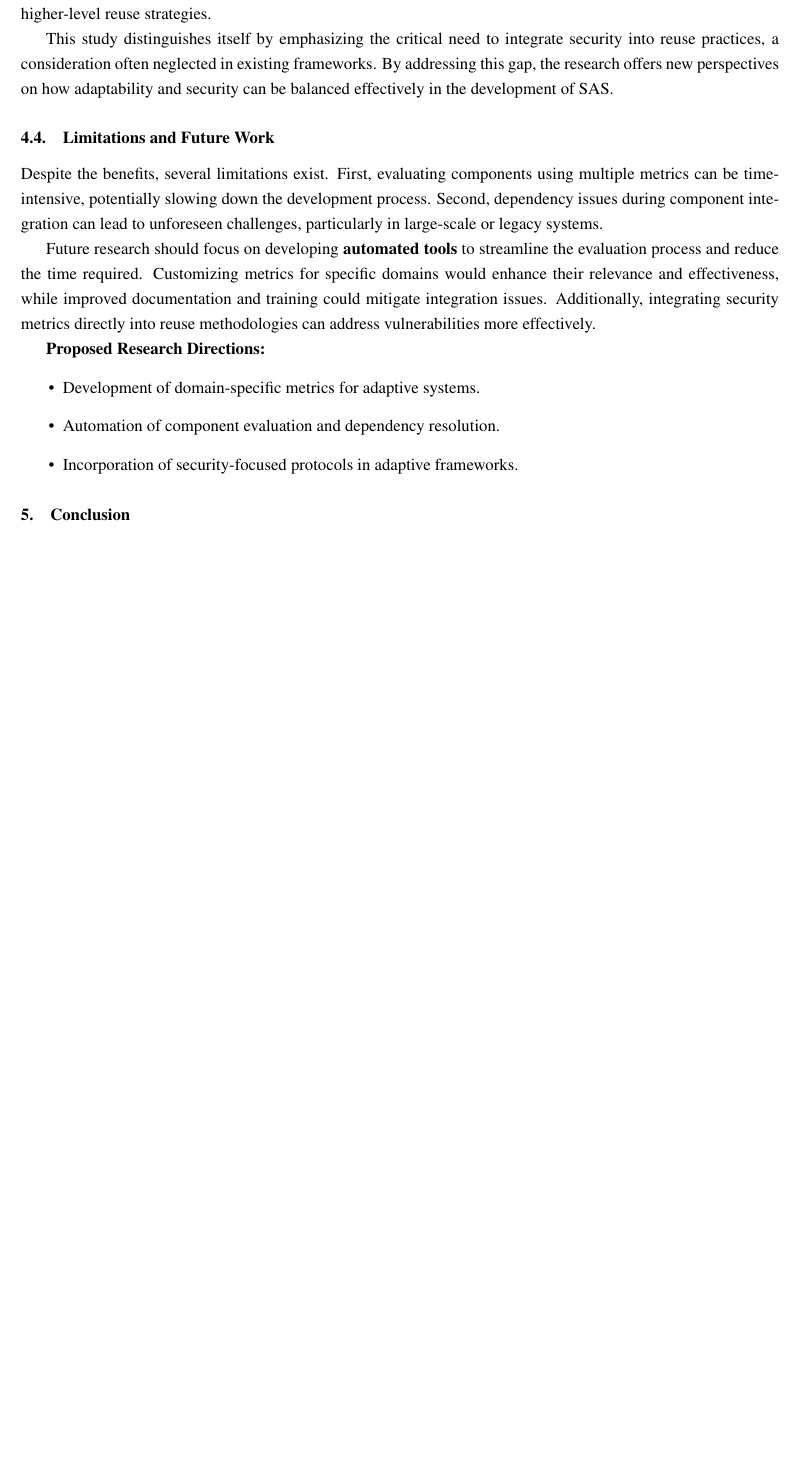
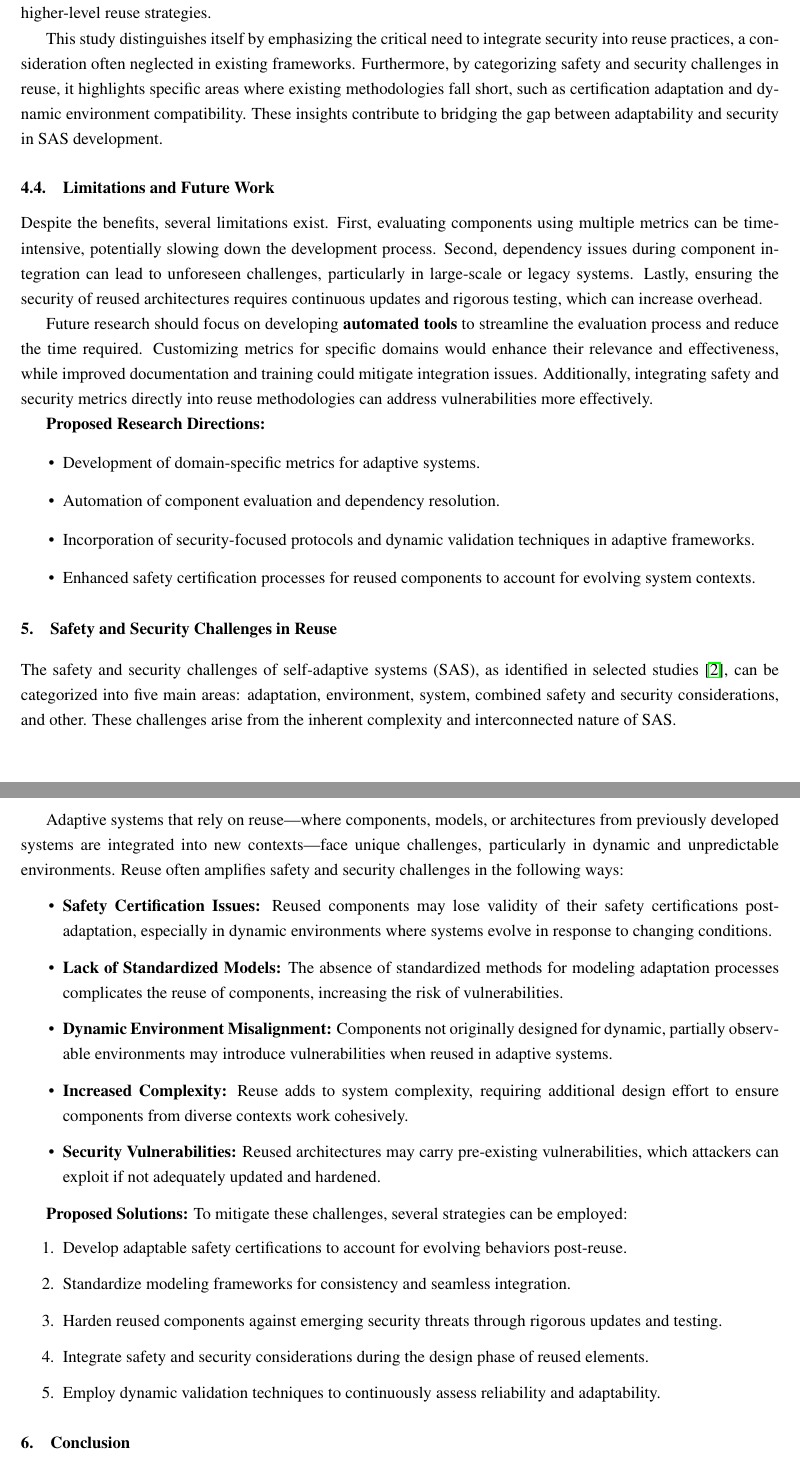
Before and after one commit to LinnaeusUniversity/2DV505, a LaTeX paper (ITERATION_3_FINAL_Report/Code/main.tex): part of page 5 of 5 before the commit and two parts of pages 5 and 6 of 6 after it, the two joined at a grey line, cut so that both start at the same text, the shorter picture padded with empty space. Compiled offline with pdfLaTeX.

Commit message:
updates the content

```diff
--- a/ITERATION_3_FINAL_Report/Code/main.tex
+++ b/ITERATION_3_FINAL_Report/Code/main.tex
@@ -176,19 +172,47 @@ To address identified challenges, organizations should consider adopting:
 
 Our findings confirm the importance of modularity and reuse in software engineering, as highlighted in prior research. The ASPLe methodology advances traditional software product line engineering by introducing self-adaptive properties, effectively addressing a gap noted in earlier studies \cite{Nadeem2020}. Additionally, the proposed algorithm enhances this by focusing on code-level adaptations, providing a detailed, practical approach that complements higher-level reuse strategies.
 
-This study distinguishes itself by emphasizing the critical need to integrate security into reuse practices, a consideration often neglected in existing frameworks. By addressing this gap, the research offers new perspectives on how adaptability and security can be balanced effectively in the development of SAS.
+This study distinguishes itself by emphasizing the critical need to integrate security into reuse practices, a consideration often neglected in existing frameworks. Furthermore, by categorizing safety and security challenges in reuse, it highlights specific areas where existing methodologies fall short, such as certification adaptation and dynamic environment compatibility. These insights contribute to bridging the gap between adaptability and security in SAS development.
 
 \subsection{Limitations and Future Work}
 
-Despite the benefits, several limitations exist. First, evaluating components using multiple metrics can be time-intensive, potentially slowing down the development process. Second, dependency issues during component integration can lead to unforeseen challenges, particularly in large-scale or legacy systems.
+Despite the benefits, several limitations exist. First, evaluating components using multiple metrics can be time-intensive, potentially slowing down the development process. Second, dependency issues during component integration can lead to unforeseen challenges, particularly in large-scale or legacy systems. Lastly, ensuring the security of reused architectures requires continuous updates and rigorous testing, which can increase overhead.
 
-Future research should focus on developing \textbf{automated tools} to streamline the evaluation process and reduce the time required. Customizing metrics for specific domains would enhance their relevance and effectiveness, while improved documentation and training could mitigate integration issues. Additionally, integrating security metrics directly into reuse methodologies can address vulnerabilities more effectively.
+Future research should focus on developing \textbf{automated tools} to streamline the evaluation process and reduce the time required. Customizing metrics for specific domains would enhance their relevance and effectiveness, while improved documentation and training could mitigate integration issues. Additionally, integrating safety and security metrics directly into reuse methodologies can address vulnerabilities more effectively.
 
 \textbf{Proposed Research Directions:}
 \begin{itemize}
     \item Development of domain-specific metrics for adaptive systems.
     \item Automation of component evaluation and dependency resolution.
-    \item Incorporation of security-focused protocols in adaptive frameworks.
+    \item Incorporation of security-focused protocols and dynamic validation techniques in adaptive frameworks.
+    \item Enhanced safety certification processes for reused components to account for evolving system contexts.
 \end{itemize}
 
+
 % End of Discussion section
+
+
+
+\section{Safety and Security Challenges in Reuse}
+
+The safety and security challenges of self-adaptive systems (SAS), as identified in selected studies \cite{Pekaric2023}, can be categorized into five main areas: adaptation, environment, system, combined safety and security considerations, and other. These challenges arise from the inherent complexity and interconnected nature of SAS.
+
+Adaptive systems that rely on reuse—where components, models, or architectures from previously developed systems are integrated into new contexts—face unique challenges, particularly in dynamic and unpredictable environments. Reuse often amplifies safety and security challenges in the following ways:
+
+\begin{itemize}
+    \item \textbf{Safety Certification Issues:} Reused components may lose validity of their safety certifications post-adaptation, especially in dynamic environments where systems evolve in response to changing conditions.
+    \item \textbf{Lack of Standardized Models:} The absence of standardized methods for modeling adaptation processes complicates the reuse of components, increasing the risk of vulnerabilities.
+    \item \textbf{Dynamic Environment Misalignment:} Components not originally designed for dynamic, partially observable environments may introduce vulnerabilities when reused in adaptive systems.
+    \item \textbf{Increased Complexity:} Reuse adds to system complexity, requiring additional design effort to ensure components from diverse contexts work cohesively.
+    \item \textbf{Security Vulnerabilities:} Reused architectures may carry pre-existing vulnerabilities, which attackers can exploit if not adequately updated and hardened.
+\end{itemize}
+
+\textbf{Proposed Solutions:}
+To mitigate these challenges, several strategies can be employed:
+\begin{enumerate}
+    \item Develop adaptable safety certifications to account for evolving behaviors post-reuse.
+    \item Standardize modeling frameworks for consistency and seamless integration.
+    \item Harden reused components against emerging security threats through rigorous updates and testing.
+    \item Integrate safety and security considerations during the design phase of reused elements.
+    \item Employ dynamic validation techniques to continuously assess reliability and adaptability.
+\end{enumerate}
```
Also changed, not shown: ITERATION_3_FINAL_Report/Code/main.tex (60 more changed lines).
